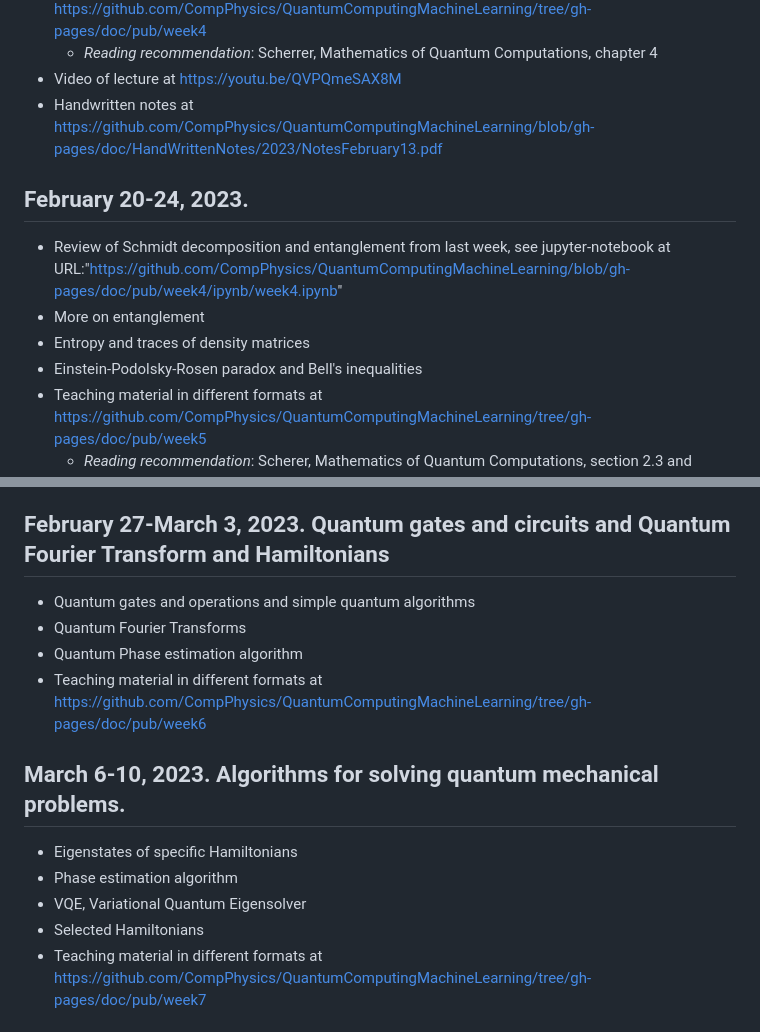
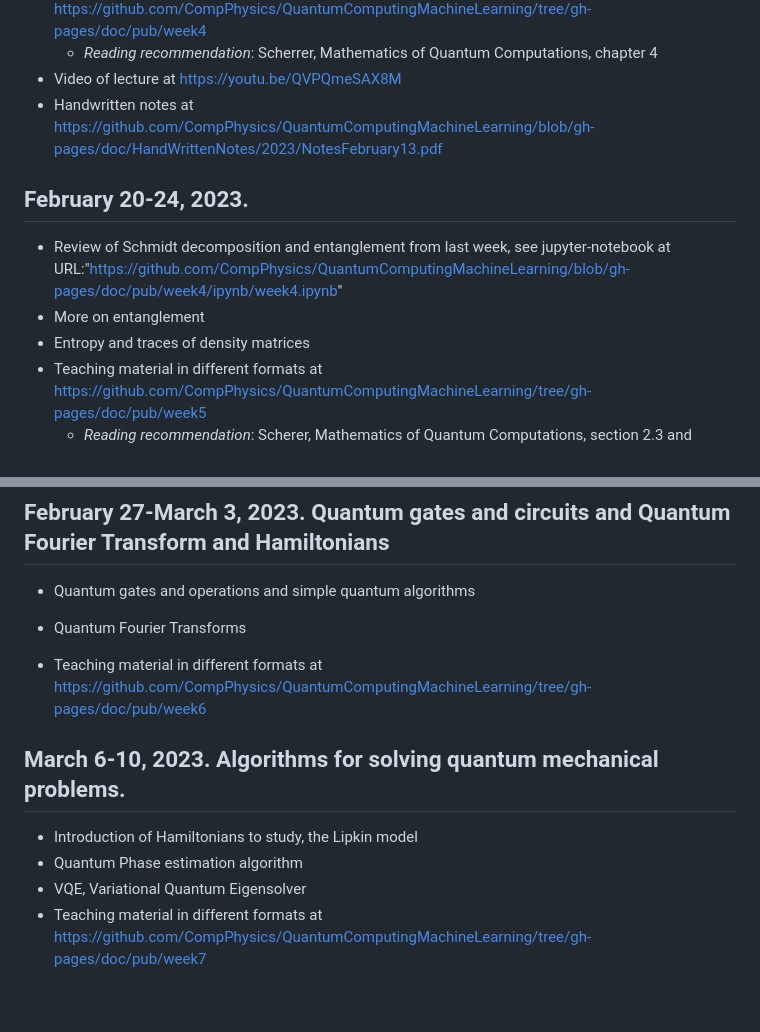
Before and after one commit to CompPhysics/QuantumComputingMachineLearning, a Markdown page: README.md, 2 parts joined by grey strips. Rendered like a GitHub page; blank space fills up the shorter version.

```diff
--- a/README.md
+++ b/README.md
@@ -55,12 +55,10 @@
 - Handwritten notes at https://github.com/CompPhysics/QuantumComputingMachineLearning/blob/gh-pages/doc/HandWrittenNotes/2023/NotesFebruary13.pdf
 
 
-
 ## February 20-24, 2023.
   - Review of Schmidt decomposition and entanglement from last week, see jupyter-notebook at URL:"https://github.com/CompPhysics/QuantumComputingMachineLearning/blob/gh-pages/doc/pub/week4/ipynb/week4.ipynb"
   - More on entanglement
   - Entropy and traces of density matrices
-  - Einstein-Podolsky-Rosen paradox and Bell's inequalities
 - Teaching material in different formats at https://github.com/CompPhysics/QuantumComputingMachineLearning/tree/gh-pages/doc/pub/week5
   - _Reading recommendation_: Scherer, Mathematics of Quantum Computations, section 2.3 and chapter 4
   - Video of lecture at https://youtu.be/gnlGUjKGDts
@@ -69,14 +67,13 @@
 ## February 27-March 3, 2023. Quantum gates and circuits and Quantum Fourier Transform and Hamiltonians
   - Quantum gates and operations and simple quantum algorithms
   - Quantum Fourier Transforms
-  - Quantum Phase estimation algorithm
+
 - Teaching material in different formats at https://github.com/CompPhysics/QuantumComputingMachineLearning/tree/gh-pages/doc/pub/week6
 
 ##  March 6-10, 2023. Algorithms for solving quantum mechanical problems.
-  - Eigenstates of specific Hamiltonians
-  - Phase estimation algorithm
+  - Introduction of Hamiltonians to study, the Lipkin model
+  - Quantum Phase estimation algorithm
   - VQE, Variational Quantum Eigensolver
-  - Selected Hamiltonians
 - Teaching material in different formats at https://github.com/CompPhysics/QuantumComputingMachineLearning/tree/gh-pages/doc/pub/week7
 
 ##  March 13-17, 2023. Solving quantum mechanical problems
```
